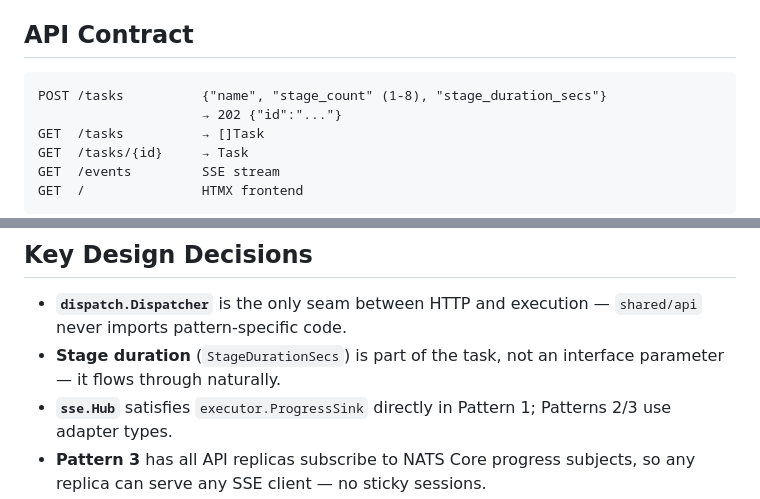
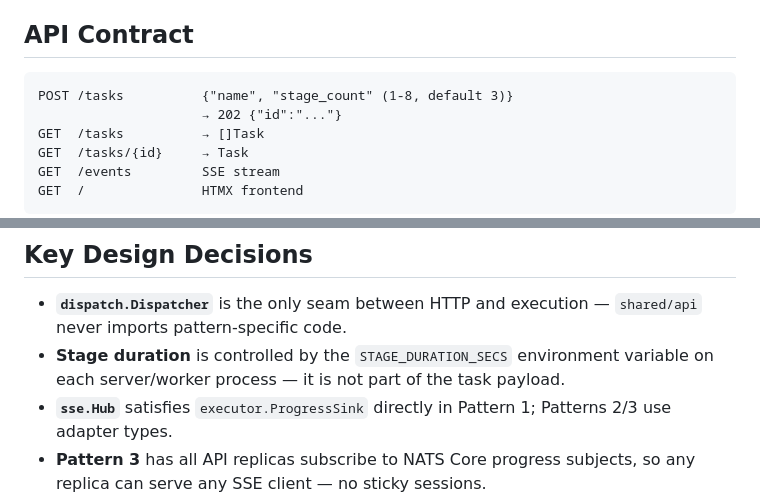
Before and after one commit to deyarchit/work-distribution-patterns, a Markdown page: README.md, 2 parts joined by grey strips. Rendered like a GitHub page.

````diff
--- a/README.md
+++ b/README.md
@@ -75,7 +75,7 @@ Progress always terminates at `sse.Hub.Publish()` — the SSE layer never change
 ## API Contract
 
 ```
-POST /tasks          {"name", "stage_count" (1-8), "stage_duration_secs"}
+POST /tasks          {"name", "stage_count" (1-8, default 3)}
                      → 202 {"id":"..."}
 GET  /tasks          → []Task
 GET  /tasks/{id}     → Task
@@ -123,6 +169,6 @@ patterns/
 ## Key Design Decisions
 
 - **`dispatch.Dispatcher`** is the only seam between HTTP and execution — `shared/api` never imports pattern-specific code.
-- **Stage duration** (`StageDurationSecs`) is part of the task, not an interface parameter — it flows through naturally.
+- **Stage duration** is controlled by the `STAGE_DURATION_SECS` environment variable on each server/worker process — it is not part of the task payload.
 - **`sse.Hub`** satisfies `executor.ProgressSink` directly in Pattern 1; Patterns 2/3 use adapter types.
 - **Pattern 3** has all API replicas subscribe to NATS Core progress subjects, so any replica can serve any SSE client — no sticky sessions.
````
Also changed, not shown: other parts of README.md (+47 -1 lines), CLAUDE.md (added, +88 -0 lines).
